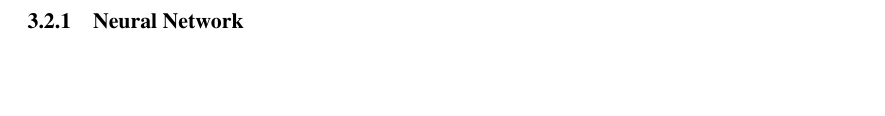
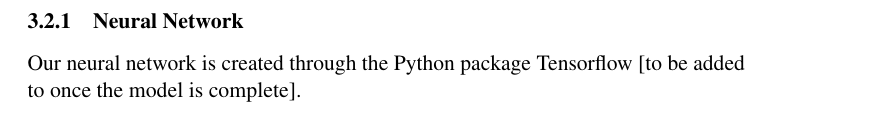
Before and after one commit to alexandermervar/351_FinalProject, a LaTeX paper (Paper Draft/Draft.tex): part of page 4 of 4 before the commit and part of page 3 of 4 after it, cut so that both start at the same text, the shorter picture padded with empty space. Compiled offline with pdfLaTeX; a LaTeX package or settings file that is missing is left out.

Commit message:
Added stuff

```diff
--- a/Paper Draft/Draft.tex
+++ b/Paper Draft/Draft.tex
@@ -132,6 +132,8 @@ ocean\_proximity\_NEAR OCEAN & 0.1483 & 0.013 & 11.488 & 0.000 & 0.123 & 0.174 \
 
 \subsubsection{Neural Network}
 
+Our neural network is created through the Python package Tensorflow [to be added to once the model is complete].
+
 \section{Results}
 
 \subsection{Linear Regression Results}
```
Also changed, not shown: Paper Draft/Draft.pdf.
